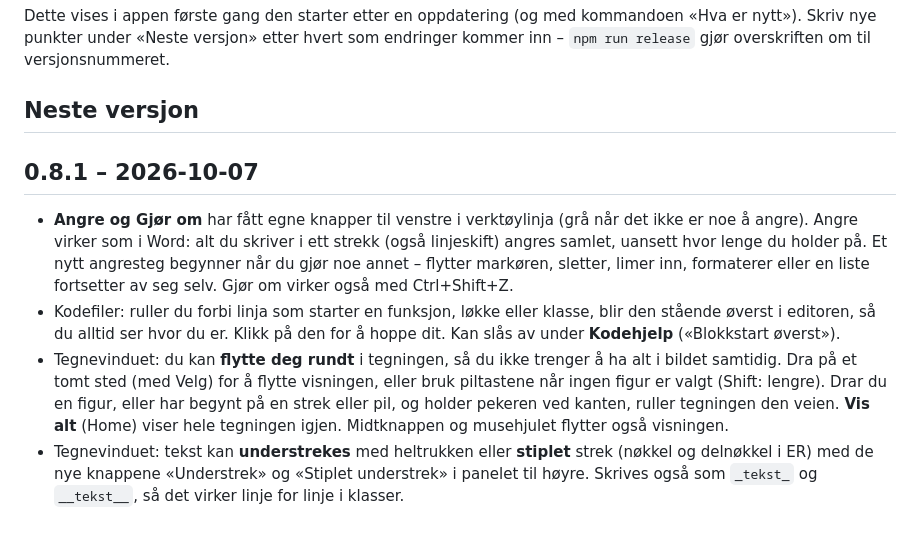
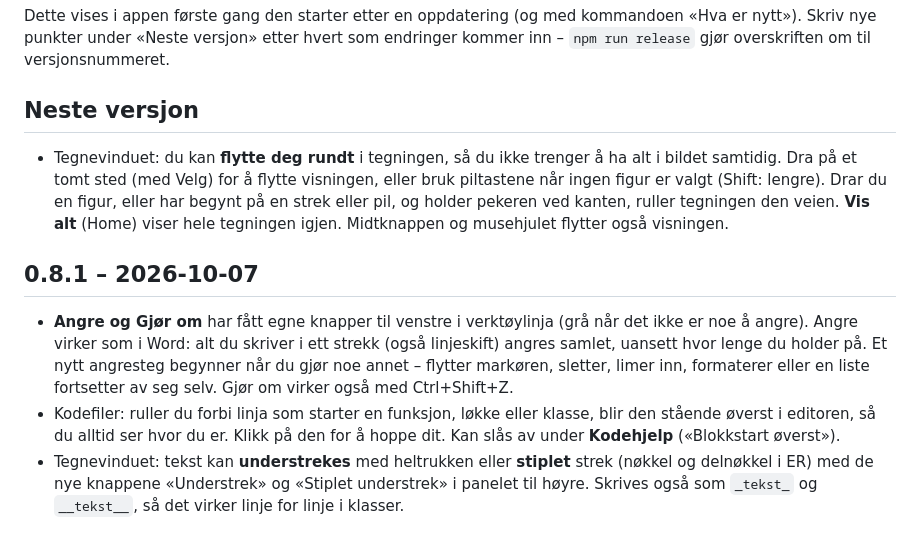
Before and after one commit to esv25/editor, a Markdown page: CHANGELOG.md, the part around the change. Rendered like a GitHub page.

Commit message:
CHANGELOG: flytting i tegnevinduet hører til neste versjon
Co-Authored-By: Claude Opus 5.5 <noreply@anthropic.com>

```diff
--- a/CHANGELOG.md
+++ b/CHANGELOG.md
@@ -6,11 +6,12 @@ inn – `npm run release` gjør overskriften om til versjonsnummeret.
 
 ## Neste versjon
 
+- Tegnevinduet: du kan **flytte deg rundt** i tegningen, så du ikke trenger å ha alt i bildet samtidig. Dra på et tomt sted (med Velg) for å flytte visningen, eller bruk piltastene når ingen figur er valgt (Shift: lengre). Drar du en figur, eller har begynt på en strek eller pil, og holder pekeren ved kanten, ruller tegningen den veien. **Vis alt** (Home) viser hele tegningen igjen. Midtknappen og musehjulet flytter også visningen.
+
 ## 0.8.1 – 2026-10-07
 
 - **Angre og Gjør om** har fått egne knapper til venstre i verktøylinja (grå når det ikke er noe å angre). Angre virker som i Word: alt du skriver i ett strekk (også linjeskift) angres samlet, uansett hvor lenge du holder på. Et nytt angresteg begynner når du gjør noe annet – flytter markøren, sletter, limer inn, formaterer eller en liste fortsetter av seg selv. Gjør om virker også med Ctrl+Shift+Z.
 - Kodefiler: ruller du forbi linja som starter en funksjon, løkke eller klasse, blir den stående øverst i editoren, så du alltid ser hvor du er. Klikk på den for å hoppe dit. Kan slås av under **Kodehjelp** («Blokkstart øverst»).
-- Tegnevinduet: du kan **flytte deg rundt** i tegningen, så du ikke trenger å ha alt i bildet samtidig. Dra på et tomt sted (med Velg) for å flytte visningen, eller bruk piltastene når ingen figur er valgt (Shift: lengre). Drar du en figur, eller har begynt på en strek eller pil, og holder pekeren ved kanten, ruller tegningen den veien. **Vis alt** (Home) viser hele tegningen igjen. Midtknappen og musehjulet flytter også visningen.
 - Tegnevinduet: tekst kan **understrekes** med heltrukken eller **stiplet** strek (nøkkel og delnøkkel i ER) med de nye knappene «Understrek» og «Stiplet understrek» i panelet til høyre. Skrives også som `_tekst_` og `__tekst__`, så det virker linje for linje i klasser.
 
 ## 0.8.0 – 2026-10-05
```
